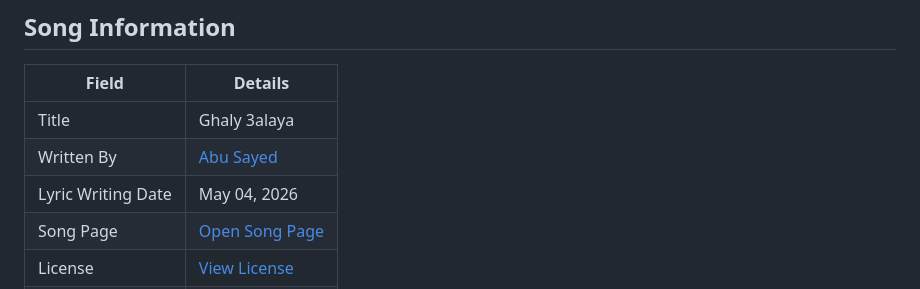
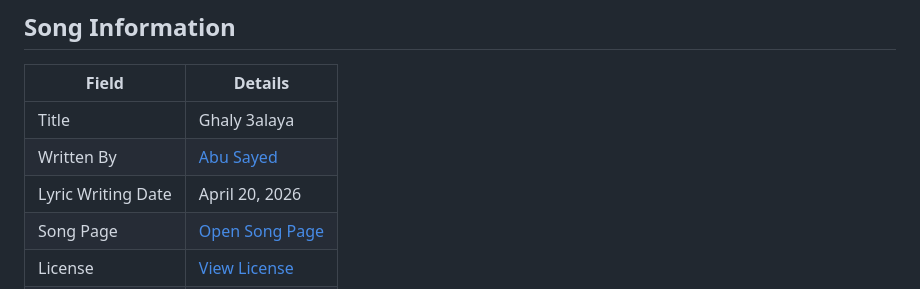
Before and after one commit to ImAbuSayed/ghaly-3alaya, a Markdown page: README.md, the part around the change. Drawn GitHub-style.

Commit message:
docs: update public README

```diff
--- a/README.md
+++ b/README.md
@@ -10,7 +10,7 @@
 |-------|---------|
 | Title | Ghaly 3alaya |
 | Written By | [Abu Sayed](https://abusayed.com.bd/) |
-| Lyric Writing Date | May 04, 2026 |
+| Lyric Writing Date | April 20, 2026 |
 | Song Page | [Open Song Page](https://imabusayed.github.io/ghaly-3alaya/) |
 | License | [View License](./LICENSE.md) |
 | Artist | Abu Sayed |
```
